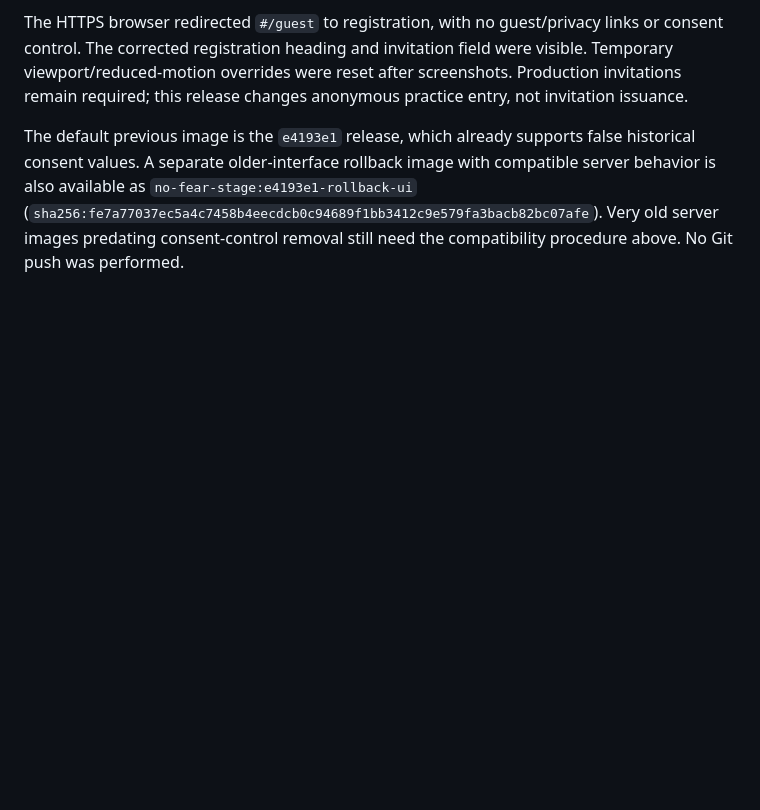
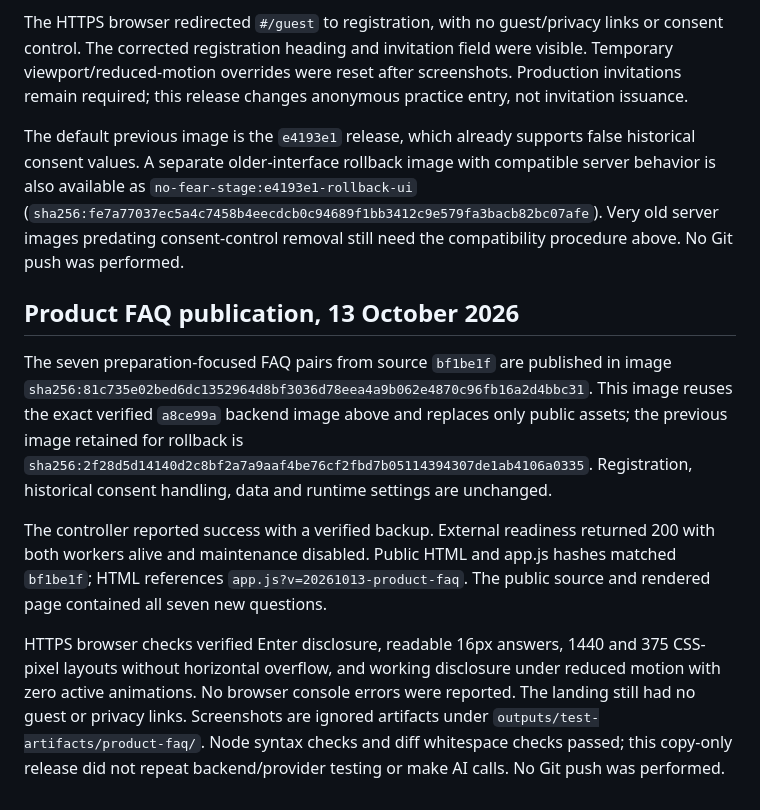
Before and after one commit to timkuzma/no-fear-public-speaking, a Markdown page: docs/interface-refinements.md, the part around the change. GitHub-like rendering; blank space fills up the shorter version.

Commit message:
Record product FAQ production verification

```diff
--- a/docs/interface-refinements.md
+++ b/docs/interface-refinements.md
@@ -39,3 +39,11 @@ The final regression suite passed 125 tests; a subsequent focused backend/auth c
 The HTTPS browser redirected `#/guest` to registration, with no guest/privacy links or consent control. The corrected registration heading and invitation field were visible. Temporary viewport/reduced-motion overrides were reset after screenshots. Production invitations remain required; this release changes anonymous practice entry, not invitation issuance.
 
 The default previous image is the `e4193e1` release, which already supports false historical consent values. A separate older-interface rollback image with compatible server behavior is also available as `no-fear-stage:e4193e1-rollback-ui` (`sha256:fe7a77037ec5a4c7458b4eecdcb0c94689f1bb3412c9e579fa3bacb82bc07afe`). Very old server images predating consent-control removal still need the compatibility procedure above. No Git push was performed.
+
+## Product FAQ publication, 13 October 2026
+
+The seven preparation-focused FAQ pairs from source `bf1be1f` are published in image `sha256:81c735e02bed6dc1352964d8bf3036d78eea4a9b062e4870c96fb16a2d4bbc31`. This image reuses the exact verified `a8ce99a` backend image above and replaces only public assets; the previous image retained for rollback is `sha256:2f28d5d14140d2c8bf2a7a9aaf4be76cf2fbd7b05114394307de1ab4106a0335`. Registration, historical consent handling, data and runtime settings are unchanged.
+
+The controller reported success with a verified backup. External readiness returned 200 with both workers alive and maintenance disabled. Public HTML and app.js hashes matched `bf1be1f`; HTML references `app.js?v=20261013-product-faq`. The public source and rendered page contained all seven new questions.
+
+HTTPS browser checks verified Enter disclosure, readable 16px answers, 1440 and 375 CSS-pixel layouts without horizontal overflow, and working disclosure under reduced motion with zero active animations. No browser console errors were reported. The landing still had no guest or privacy links. Screenshots are ignored artifacts under `outputs/test-artifacts/product-faq/`. Node syntax checks and diff whitespace checks passed; this copy-only release did not repeat backend/provider testing or make AI calls. No Git push was performed.
```
